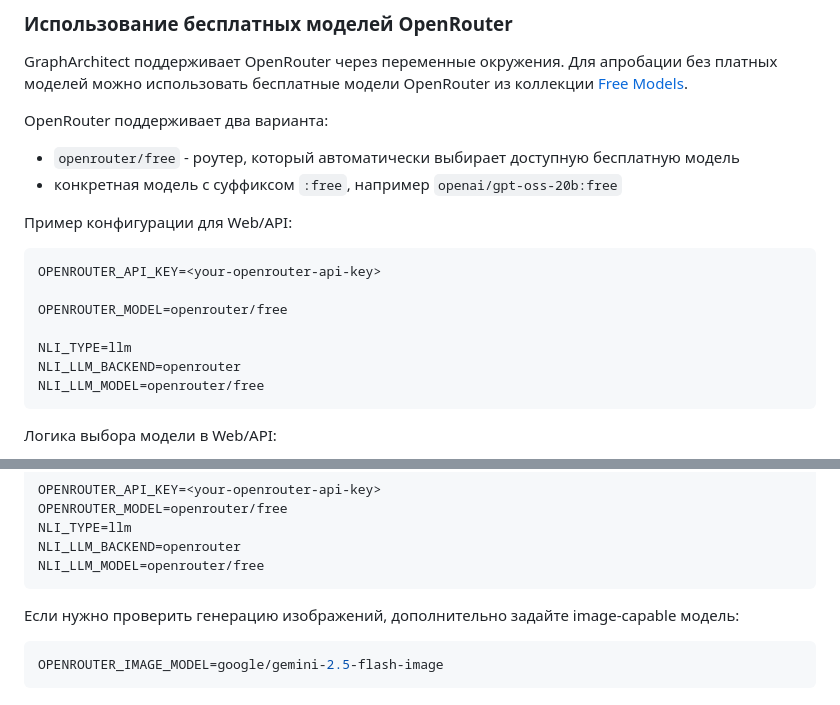
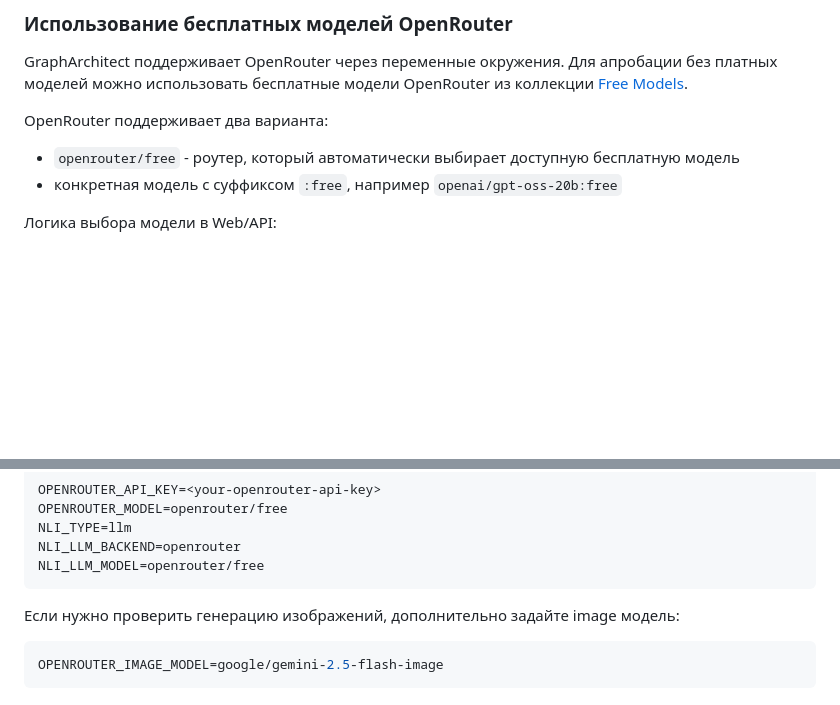
Before and after one commit to GraphArchitector/GraphArchitect, a Markdown page: README.md, 2 parts joined by grey strips. Rendered like a GitHub page; blank space fills up the shorter version.

Commit message:
Added Comments

````diff
--- a/README.md
+++ b/README.md
@@ -236,18 +236,6 @@ OpenRouter поддерживает два варианта:
 - `openrouter/free` - роутер, который автоматически выбирает доступную бесплатную модель
 - конкретная модель с суффиксом `:free`, например `openai/gpt-oss-20b:free`
 
-Пример конфигурации для Web/API:
-
-```env
-OPENROUTER_API_KEY=<your-openrouter-api-key>
-
-OPENROUTER_MODEL=openrouter/free
-
-NLI_TYPE=llm
-NLI_LLM_BACKEND=openrouter
-NLI_LLM_MODEL=openrouter/free
-```
-
 Логика выбора модели в Web/API:
 
 - `OPENROUTER_MODEL=openrouter/free` - используется бесплатный роутер OpenRouter
@@ -268,7 +256,7 @@ NLI_LLM_BACKEND=openrouter
 NLI_LLM_MODEL=openrouter/free
 ```
 
-Если нужно проверить генерацию изображений, дополнительно задайте image-capable модель:
+Если нужно проверить генерацию изображений, дополнительно задайте image модель:
 
 ```env
 OPENROUTER_IMAGE_MODEL=google/gemini-2.5-flash-image
````
